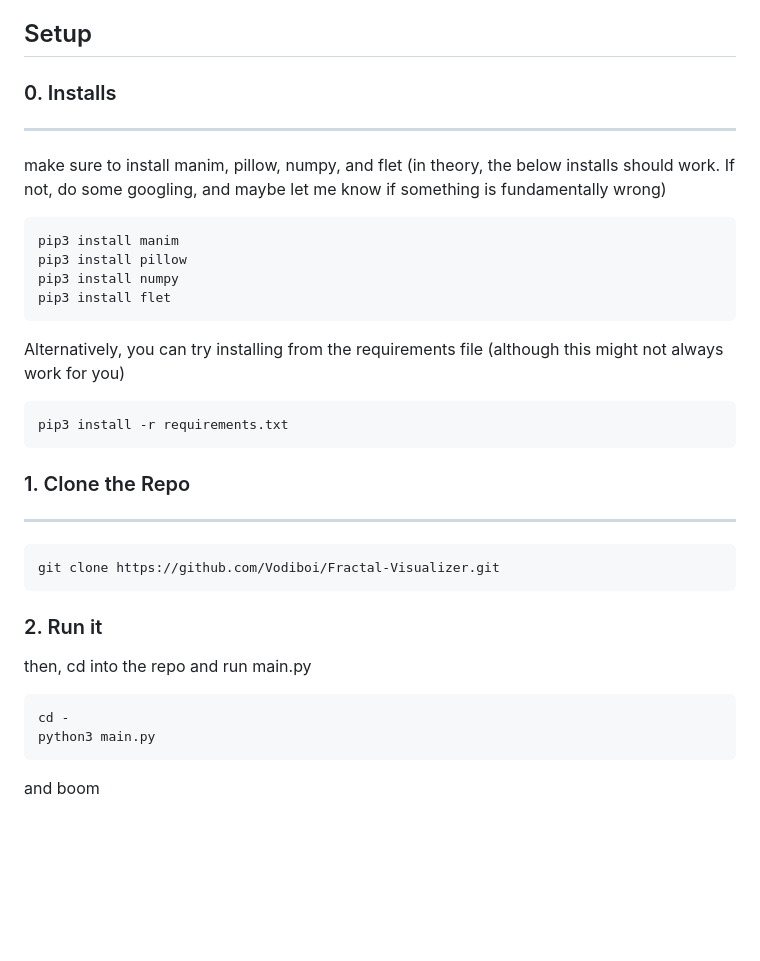
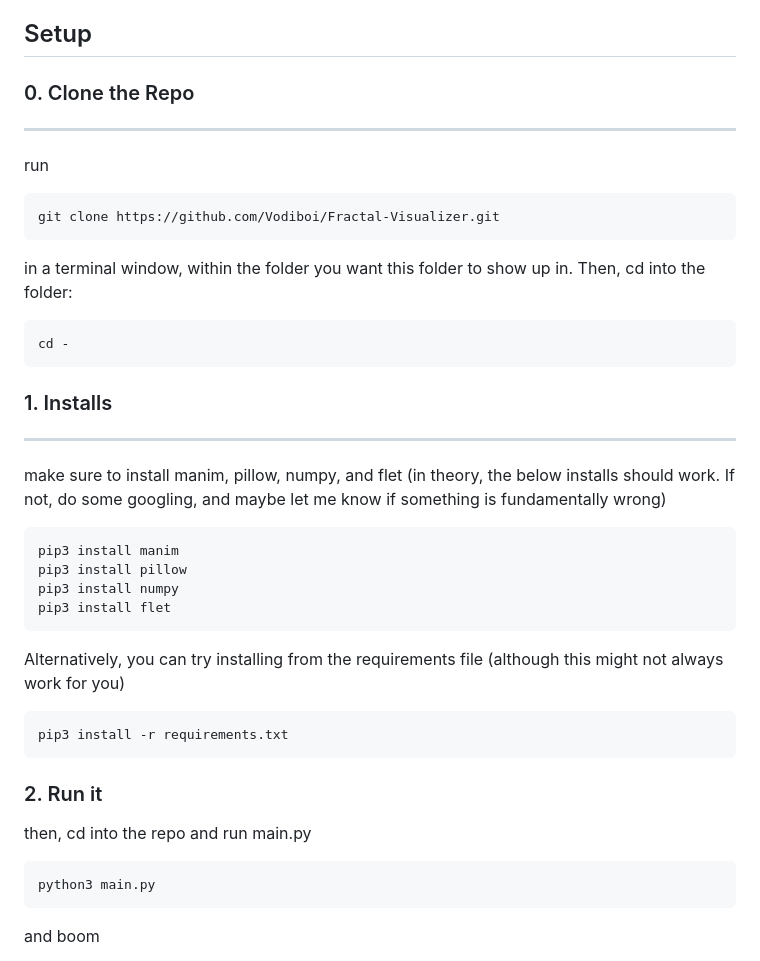
Before and after one commit to Vodiboi/Fractal-Visualizer, a Markdown page: README.md, the part around the change. Rendered like a GitHub page; blank space fills up the shorter version.

````diff
--- a/README.md
+++ b/README.md
@@ -5,7 +5,18 @@ This is a guide to using Barry's Fractal Visualizer.
 
 ## Setup
 
-### 0. Installs
+### 0. Clone the Repo
+---
+run
+```
+git clone https://github.com/Vodiboi/Fractal-Visualizer.git
+```
+in a terminal window, within the folder you want this folder to show up in. Then, cd into the folder:
+```
+cd -
+```
+
+### 1. Installs
 ---
 make sure to install manim, pillow, numpy, and flet
 (in theory, the below installs should work. If not, do some googling, and maybe let me know if something is fundamentally wrong)
@@ -21,17 +32,10 @@ Alternatively, you can try installing from the requirements file (although this
 ```
 pip3 install -r requirements.txt
 ```
-
-### 1. Clone the Repo
----
-```
-git clone https://github.com/Vodiboi/Fractal-Visualizer.git
-```
 ### 2. Run it
 
 then, cd into the repo and run main.py
 ```
-cd -
 python3 main.py
 ```
 and boom
````
